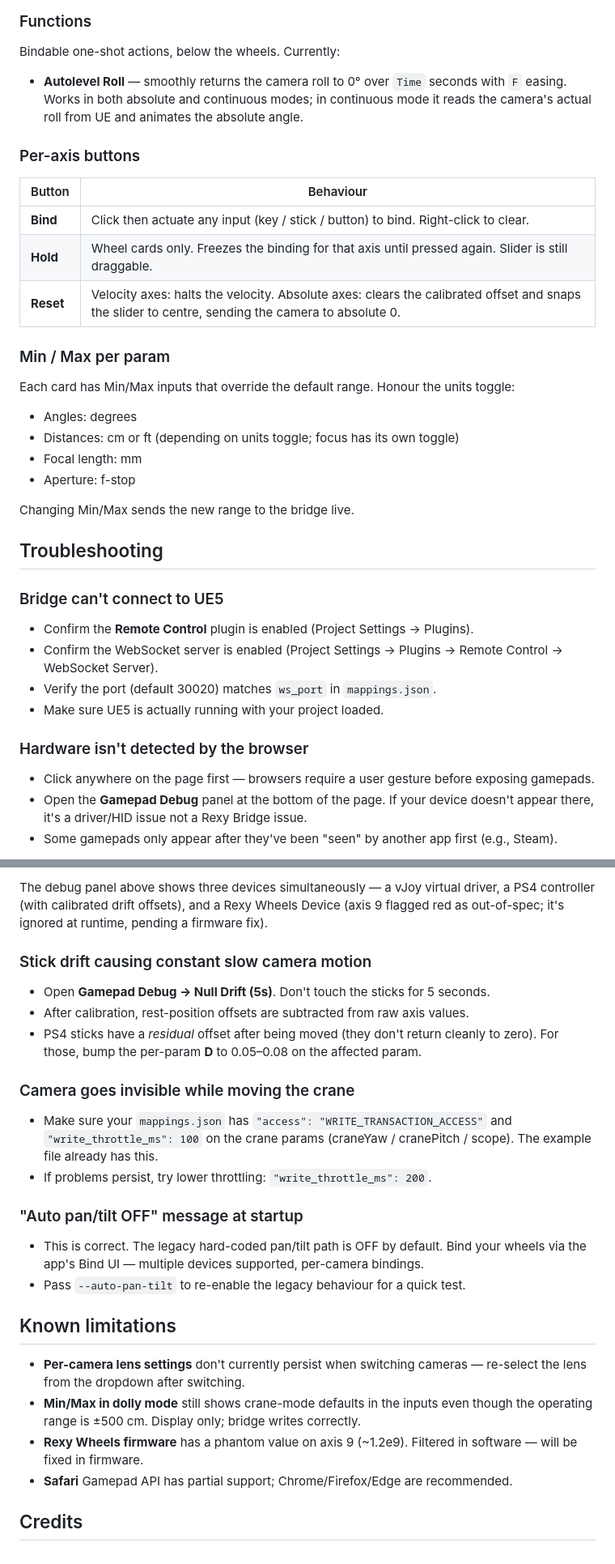
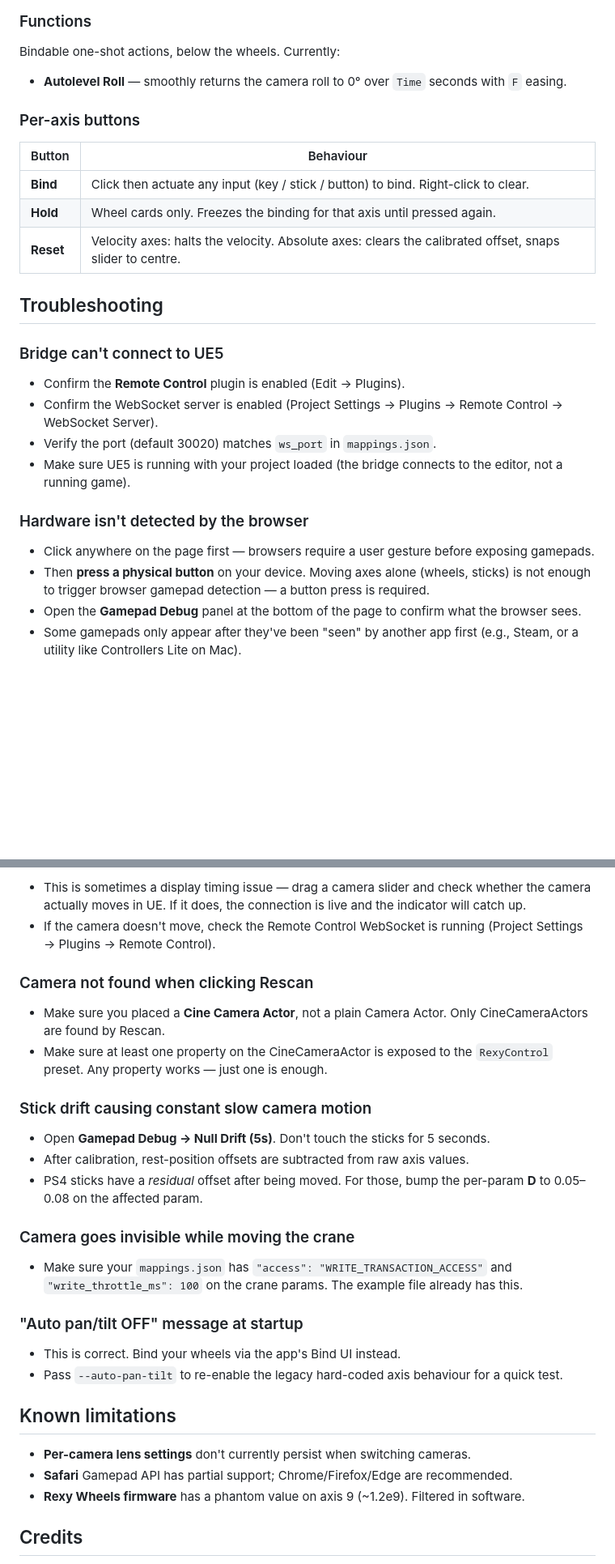
Before and after one commit to RexyGaming/rexy-bridge, a Markdown page: README.md, 2 parts joined by grey strips. Shown at 81% size. Drawn GitHub-style; blank space fills up the shorter version.

```diff
--- a/README.md
+++ b/README.md
@@ -146,38 +152,29 @@ Three modes, switched at runtime:
 
 Bindable one-shot actions, below the wheels. Currently:
 
-- **Autolevel Roll** — smoothly returns the camera roll to 0° over `Time` seconds with `F` easing. Works in both absolute and continuous modes; in continuous mode it reads the camera's actual roll from UE and animates the absolute angle.
+- **Autolevel Roll** — smoothly returns the camera roll to 0° over `Time` seconds with `F` easing.
 
 ### Per-axis buttons
 
 | Button | Behaviour |
 |---|---|
 | **Bind** | Click then actuate any input (key / stick / button) to bind. Right-click to clear. |
-| **Hold** | Wheel cards only. Freezes the binding for that axis until pressed again. Slider is still draggable. |
-| **Reset** | Velocity axes: halts the velocity. Absolute axes: clears the calibrated offset and snaps the slider to centre, sending the camera to absolute 0. |
-
-### Min / Max per param
-
-Each card has Min/Max inputs that override the default range. Honour the units toggle:
-- Angles: degrees
-- Distances: cm or ft (depending on units toggle; focus has its own toggle)
-- Focal length: mm
-- Aperture: f-stop
-
-Changing Min/Max sends the new range to the bridge live.
+| **Hold** | Wheel cards only. Freezes the binding for that axis until pressed again. |
+| **Reset** | Velocity axes: halts the velocity. Absolute axes: clears the calibrated offset, snaps slider to centre. |
 
 ## Troubleshooting
 
 ### Bridge can't connect to UE5
 
-- Confirm the **Remote Control** plugin is enabled (Project Settings → Plugins).
+- Confirm the **Remote Control** plugin is enabled (Edit → Plugins).
 - Confirm the WebSocket server is enabled (Project Settings → Plugins → Remote Control → WebSocket Server).
 - Verify the port (default 30020) matches `ws_port` in `mappings.json`.
-- Make sure UE5 is actually running with your project loaded.
+- Make sure UE5 is running with your project loaded (the bridge connects to the editor, not a running game).
 
 ### Hardware isn't detected by the browser
 
 - Click anywhere on the page first — browsers require a user gesture before exposing gamepads.
-- Open the **Gamepad Debug** panel at the bottom of the page. If your device doesn't appear there, it's a driver/HID issue not a Rexy Bridge issue.
-- Some gamepads only appear after they've been "seen" by another app first (e.g., Steam).
+- Then **press a physical button** on your device. Moving axes alone (wheels, sticks) is not enough to trigger browser gamepad detection — a button press is required.
+- Open the **Gamepad Debug** panel at the bottom of the page to confirm what the browser sees.
+- Some gamepads only appear after they've been "seen" by another app first (e.g., Steam, or a utility like Controllers Lite on Mac).
 
@@ -185,28 +182,32 @@ Changing Min/Max sends the new range to the bridge live.
 
-The debug panel above shows three devices simultaneously — a vJoy virtual driver, a PS4 controller (with calibrated drift offsets), and a Rexy Wheels Device (axis 9 flagged red as out-of-spec; it's ignored at runtime, pending a firmware fix).
+- This is sometimes a display timing issue — drag a camera slider and check whether the camera actually moves in UE. If it does, the connection is live and the indicator will catch up.
+- If the camera doesn't move, check the Remote Control WebSocket is running (Project Settings → Plugins → Remote Control).
+
+### Camera not found when clicking Rescan
+
+- Make sure you placed a **Cine Camera Actor**, not a plain Camera Actor. Only CineCameraActors are found by Rescan.
+- Make sure at least one property on the CineCameraActor is exposed to the `RexyControl` preset. Any property works — just one is enough.
 
 ### Stick drift causing constant slow camera motion
 
 - Open **Gamepad Debug → Null Drift (5s)**. Don't touch the sticks for 5 seconds.
 - After calibration, rest-position offsets are subtracted from raw axis values.
-- PS4 sticks have a *residual* offset after being moved (they don't return cleanly to zero). For those, bump the per-param **D** to 0.05–0.08 on the affected param.
+- PS4 sticks have a *residual* offset after being moved. For those, bump the per-param **D** to 0.05–0.08 on the affected param.
 
 ### Camera goes invisible while moving the crane
 
-- Make sure your `mappings.json` has `"access": "WRITE_TRANSACTION_ACCESS"` and `"write_throttle_ms": 100` on the crane params (craneYaw / cranePitch / scope). The example file already has this.
-- If problems persist, try lower throttling: `"write_throttle_ms": 200`.
+- Make sure your `mappings.json` has `"access": "WRITE_TRANSACTION_ACCESS"` and `"write_throttle_ms": 100` on the crane params. The example file already has this.
 
 ### "Auto pan/tilt OFF" message at startup
 
-- This is correct. The legacy hard-coded pan/tilt path is OFF by default. Bind your wheels via the app's Bind UI — multiple devices supported, per-camera bindings.
-- Pass `--auto-pan-tilt` to re-enable the legacy behaviour for a quick test.
+- This is correct. Bind your wheels via the app's Bind UI instead.
+- Pass `--auto-pan-tilt` to re-enable the legacy hard-coded axis behaviour for a quick test.
 
 ## Known limitations
 
-- **Per-camera lens settings** don't currently persist when switching cameras — re-select the lens from the dropdown after switching.
-- **Min/Max in dolly mode** still shows crane-mode defaults in the inputs even though the operating range is ±500 cm. Display only; bridge writes correctly.
-- **Rexy Wheels firmware** has a phantom value on axis 9 (~1.2e9). Filtered in software — will be fixed in firmware.
+- **Per-camera lens settings** don't currently persist when switching cameras.
 - **Safari** Gamepad API has partial support; Chrome/Firefox/Edge are recommended.
+- **Rexy Wheels firmware** has a phantom value on axis 9 (~1.2e9). Filtered in software.
 
 ## Credits
 
```
Also changed, not shown: other parts of README.md (+25 -19 lines), COWORK_ONBOARDING.md (+37 -79 lines), docs/ue5-setup.md (+49 -59 lines).
